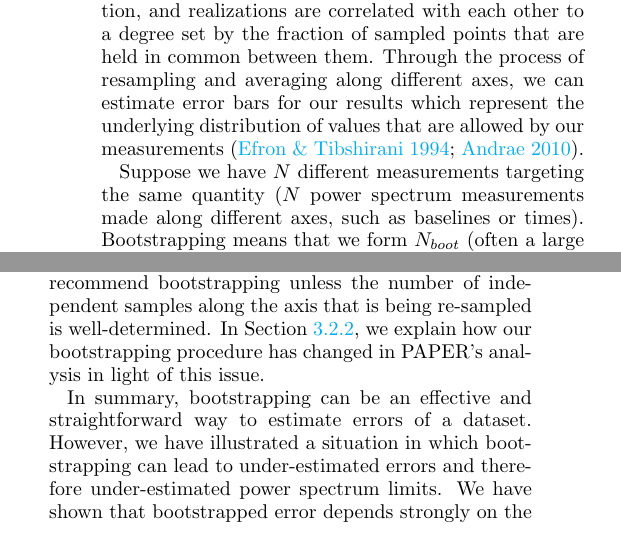
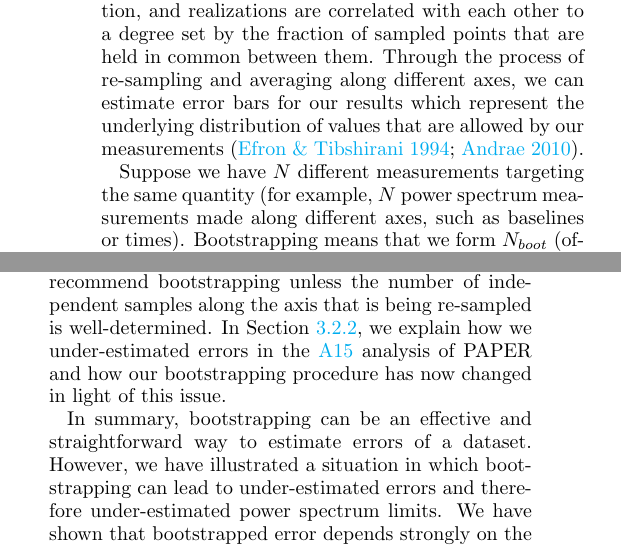
Before and after one commit to carinacheng/PAPERMethods_paper, a LaTeX paper (PAPER.tex): two parts of the columns of page 11 of 31, joined at a grey line, cut so that both start at the same text. Compiled offline with pdfLaTeX.

Commit message:
made syntax/typo changes from full-read-through up to Section 3

```diff
--- a/PAPER.tex
+++ b/PAPER.tex
@@ -628,10 +628,10 @@ bootstrapping and then illustrate one of its pitfalls through a toy model.
 
 Bootstrapping uses sampling with replacement to estimate a posterior distribution. For example, measurements (like power
 spectra) can be made from different samples of data. Each of these measurements is a different realization drawn from some underlying distribution, and realizations are correlated with each other to a degree set by the fraction of sampled points that are held in common
-between them. Through the process of resampling and averaging along different axes, we can estimate error bars for
+between them. Through the process of re-sampling and averaging along different axes, we can estimate error bars for
 our results which represent the underlying distribution of values that are allowed by our measurements (\citealt{efron_tibshirani1994}; \citealt{andrae2010}).
 
-Suppose we have $N$ different measurements targeting the same quantity ($N$ power spectrum measurements made along different axes, such as baselines or times).
+Suppose we have $N$ different measurements targeting the same quantity (for example, $N$ power spectrum measurements made along different axes, such as baselines or times).
 Bootstrapping means that we form $N_{boot}$ (often a large number) bootstraps, where each bootstrap is a random selection
 of the $N$ measurements. Bootstraps each have dimensions of $N$, and the values populated into each bootstrap are drawn
 from the original set of measurements with replacement (i.e. every $n^{th}$ slot in $N$ is filled randomly for each bootstrap). Next we take
@@ -675,7 +675,7 @@ common statistical procedure like bootstrapping. Bootstrapping as a means of est
 fringe-rate filtered data requires knowledge of the number of independent samples, which is not always a trivial task. For
 example, computing the effective number of independent samples of fringe-rate filtered data is not as simple as counting the
 number of averages performed. Down-sampling a time-averaged signal is straightforward using a boxcar average, but non-trivial with a more complicated convolution function that has long tails. Hence, we do not recommend bootstrapping unless the
-number of independent samples along the axis that is being re-sampled is well-determined. In Section \ref{sec:Boot}, we explain how our bootstrapping procedure has changed in PAPER's analysis in light of this issue.
+number of independent samples along the axis that is being re-sampled is well-determined. In Section \ref{sec:Boot}, we explain how we under-estimated errors in the \citetalias{ali_et_al2015} analysis of PAPER and how our bootstrapping procedure has now changed in light of this issue.
 
 \begin{figure}
 	\centering
@@ -687,34 +687,6 @@ drawing more elements than there are independent samples in the data. The estima
 prediction only at $N=100$.}
 	\label{fig:toy_error1}
 \end{figure}
-
-\begin{comment} % REMOVED THIS HALF OF BOOTSTRAPPING SECTION
-We will now discuss a second subtle feature of bootstrapping that fails to maximize the sensitivity of a dataset. Suppose we
-have $5$ independent measurements of the sky (from $5$ different baselines, for example). A bootstrap then consists of $5$
-measurements that are drawn randomly with replacement from the original set. If all $5$ spaces are filled randomly, there is a
-high probability that some measurements will be repeated in the bootstrap because they are drawn more than once. The
-bootstrap may therefore consist of only $3$ or $4$ independent measurements --- a number smaller than the total number of
-samples. In fact, the probability of drawing $5$ completely independent measurements is less than $4\%$.
-
-In order to maximize sensitivity, we desire as many independent samples as possible. However, solely using all $5$
-independent measurements does not allow variation between bootstraps.
-
-Therefore, we use a slightly modified bootstrapping method. For each bootstrap, we draw $N-1=4$ samples without
-replacement and draw the last slot randomly with replacement. In doing so there is a small chance a bootstrap will consist of
-$5$ independent measurements, but even with $4$ our sensitivity is nearly maximized.
-%One may wonder whether this change is still a legitimate way of error estimating since random sampling only occurs for one value in a bootstrap. However, as long as the number of possible variations is greater than the number of bootstraps we perform, it is a valid way to uncover the inherent variability in a dataset.
-
-In Figure \ref{fig:toy_error2} we compare these two methods of bootstrapping: sampling all elements randomly (black points)
-versus sampling just the final element randomly (gray points). The two converge for datasets with small numbers of elements,
-when filling a few spots randomly is nearly the same as filling only the last spot randomly. However, there is also increased
-scatter in this regime due to small number statistics.
-
-The difference between the two methods is most pronounced for datasets with large numbers of elements. As a dataset grows
-in size, it becomes increasingly rare to draw entirely independent samples, and thus the benefit of ensuring, say, $999$
-independent samples out of $1000$ is most noticeable. The more elements in our dataset, the more sensitivity we can gain by
-mandating that most of our measurements are independent ones. An analog for the y-axis in Figure \ref{fig:toy_error2} is
-therefore the sensitivity of a final power spectrum measurement.
-\end{comment}
 
 In summary, bootstrapping can be an effective and straightforward way to estimate errors of a dataset. However, we have
 illustrated a situation in which bootstrapping can lead to under-estimated errors and therefore under-estimated power spectrum limits. We have shown that
```
Also changed, not shown: PAPER.pdf, PAPER.tex (10 more changed lines).
